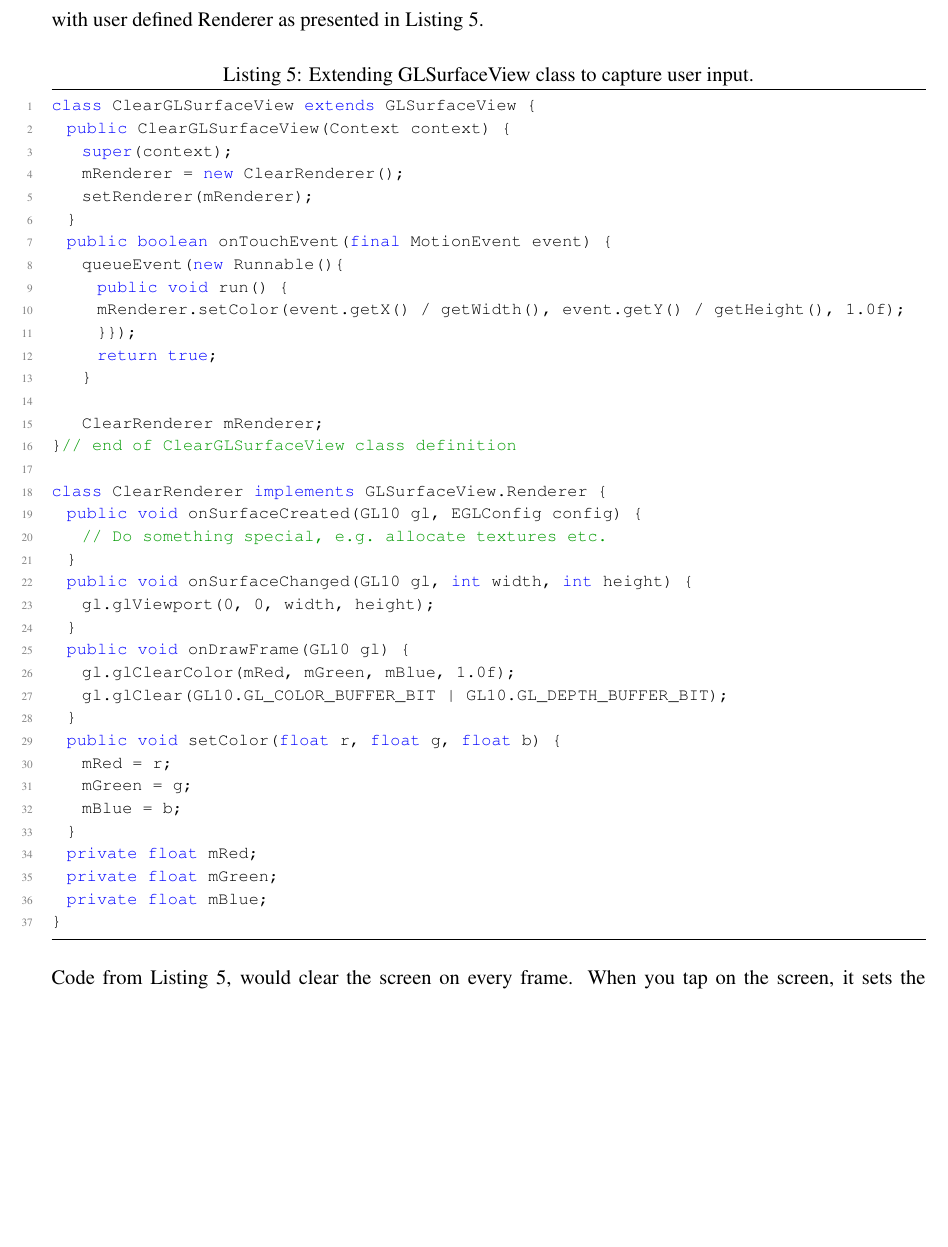
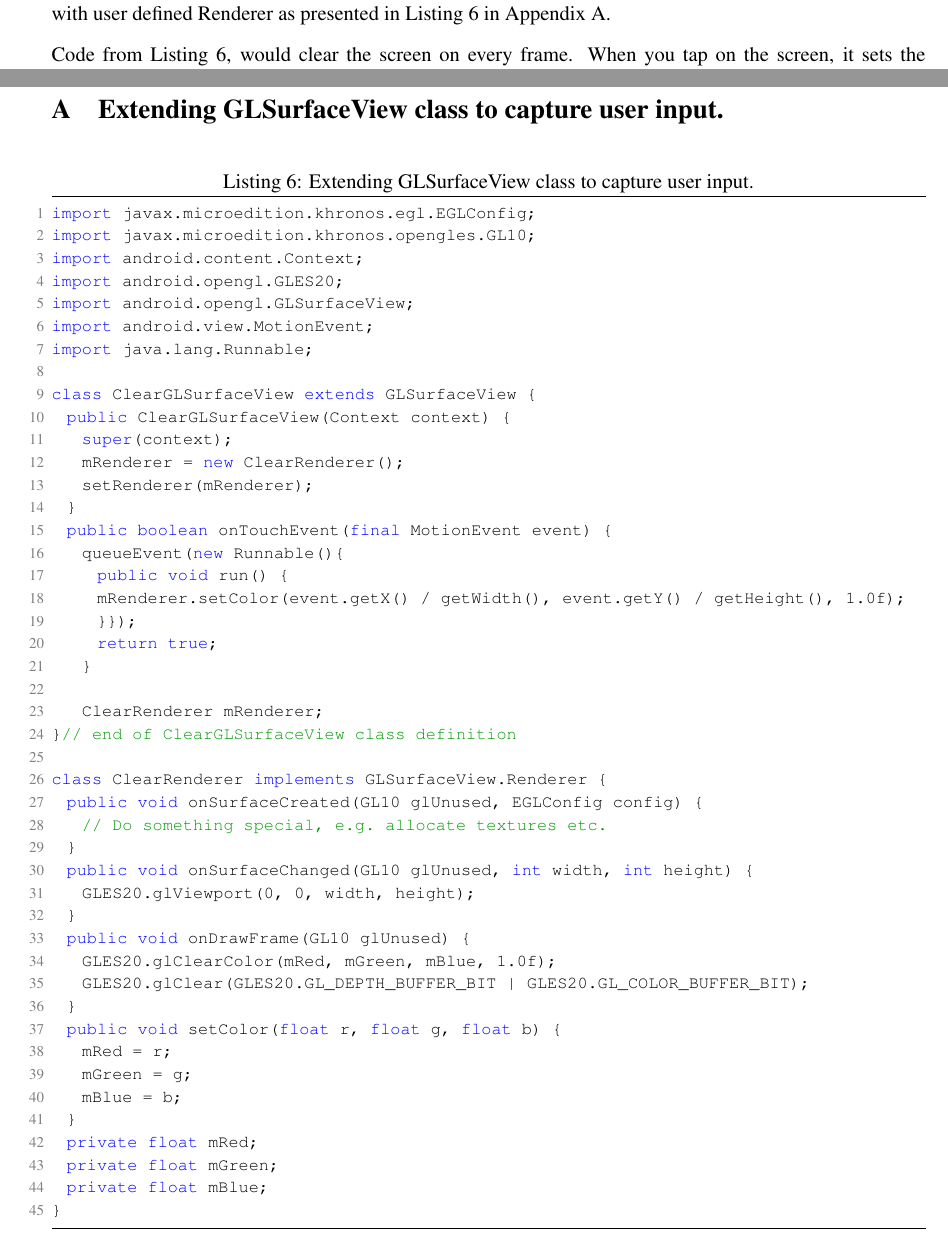
Before and after one commit to pmalek/opengl_webgl_seminarpaper, a LaTeX paper (main.tex, which reads code/glsurfaceview_override.java, code/minimal_GLSurfaceView_Renderer.java, codestyle.tex): part of page 6 of 8 before the commit and two parts of pages 6 and 9 of 9 after it, the two joined at a grey line, cut so that both start at the same text, the shorter picture padded with empty space. Compiled offline with pdfLaTeX.

Commit message:
Added appendix A, changed code snippets.

```diff
--- a/code/glsurfaceview_override.java
+++ b/code/glsurfaceview_override.java
@@ -16,15 +24,15 @@ class ClearGLSurfaceView extends GLSurfaceView {
 }// end of ClearGLSurfaceView class definition
 
 class ClearRenderer implements GLSurfaceView.Renderer {
-  public void onSurfaceCreated(GL10 gl, EGLConfig config) {
+  public void onSurfaceCreated(GL10 glUnused, EGLConfig config) {
     // Do something special, e.g. allocate textures etc.
   }
-  public void onSurfaceChanged(GL10 gl, int width, int height) {
-    gl.glViewport(0, 0, width, height);
+  public void onSurfaceChanged(GL10 glUnused, int width, int height) {
+    GLES20.glViewport(0, 0, width, height);
   }
-  public void onDrawFrame(GL10 gl) {
-    gl.glClearColor(mRed, mGreen, mBlue, 1.0f);
-    gl.glClear(GL10.GL_COLOR_BUFFER_BIT | GL10.GL_DEPTH_BUFFER_BIT);
+  public void onDrawFrame(GL10 glUnused) {
+    GLES20.glClearColor(mRed, mGreen, mBlue, 1.0f);
+    GLES20.glClear(GLES20.GL_DEPTH_BUFFER_BIT | GLES20.GL_COLOR_BUFFER_BIT);
   }
   public void setColor(float r, float g, float b) {
     mRed = r;
--- a/code/minimal_GLSurfaceView_Renderer.java
+++ b/code/minimal_GLSurfaceView_Renderer.java
@@ -1,11 +1,11 @@
 class ClearRenderer implements GLSurfaceView.Renderer {
-    public void onSurfaceCreated(GL10 gl, EGLConfig config) {
-        // create long-lived resources like textures
-    }
-    public void onSurfaceChanged(GL10 gl, int width, int height) {
-        gl.glViewport(0, 0, width, height);
-    }
-    public void onDrawFrame(GL10 gl) {
-        gl.glClear(GL10.GL_COLOR_BUFFER_BIT | GL10.GL_DEPTH_BUFFER_BIT);
-    }
+  public void onSurfaceCreated(GL10 glUnused, EGLConfig config) {
+    // create long-lived resources like textures
+  }
+  public void onSurfaceChanged(GL10 glUnused, int width, int height) {
+		GLES20.glViewport(0, 0, width, height);
+  }
+  public void onDrawFrame(GL10 glUnused) {
+		GLES20.glClear(GLES20.GL_DEPTH_BUFFER_BIT | GLES20.GL_COLOR_BUFFER_BIT);
+  }
 }
--- a/codestyle.tex
+++ b/codestyle.tex
@@ -13,7 +13,8 @@
   columns=flexible,
   basicstyle={\scriptsize\ttfamily},
   numbers=left,
-  numberstyle=\tiny\color{gray},
+  numbersep=4pt,
+  numberstyle=\scriptsize\color{gray},
   keywordstyle=\color{blue},
   commentstyle=\color{dkgreen},
   stringstyle=\color{mauve},
--- a/main.tex
+++ b/main.tex
@@ -16,6 +16,7 @@
 \usepackage[nobottomtitles]{titlesec}
 \linespread{1.1}
 \usepackage[bottom]{footmisc}
+\usepackage{appendix}
 %
 % should not USE  ?
 %\setlength{\parindent}{10mm} % Do not indent the 1st line of a paragraph.
@@ -117,62 +111,5 @@ Usage of OpenGL ES directive in manifest file is shown on Listing~\ref{lst:openg
+\input{./tex_files/opengles_interaction.tex}
 
-\lstinputlisting[label={lst:opengl_es_manifest},caption={Requesting OpenGL ES in Android Manifest file.},language=xml]{./code/manifest_require_opengles.xml}
-
-%\begin{filecode}[label=lst:opengl_es_manifest,caption=Requesting OpenGL ES in Android Manifest file.]
-%  \lstinputlisting{./code/manifest_require_opengles.xml}
-%\end{filecode}
-
-One can also check what version is supported on the device by using the code snippet from Listing~\ref{lst:check_opengl_es_version}.
-\begin{filecode}[label=lst:check_opengl_es_version,caption=Checking OpenGL ES version support on the device.]
-  \lstinputlisting{./code/check_opengl_es_version.java}
-\end{filecode}
-
-%\lstinputlisting[float=ht,label={lst:check_opengl_es_version},caption={Checking OpenGL ES version support on the device.}]{./code/check_opengl_es_version.java}
-
-Writing an application that uses OpenGL for all or part of its rendering, one would use \emph{GLSurfaceView} (an implementation of \emph{SurfaceView} that uses the dedicated surface for displaying OpenGL rendering) \cite{android_glsurfaceview} as a base for its application.
-It is also possible to implement OpenGL applications with \emph{TextureView} (good for partial OpenGL rendering in one's applications) or Android's SurfaceView but it would require a little bit more of additional code.
-\newline GLSurfaceView is a specialized \emph{View} container that enables rendering with use of OpenGL calls on devices with Android OS where \emph{GLSurfaceView.Renderer} controls what is being drawn on that view.
-
-GLSurfaceView among many others, supplies the following features:
-\begin{itemize}
-\item Manages a surface, which is a special piece of memory that can be composited into the Android view system.
-\item Manages an EGL\footnote{Interface between Khronos rendering APIs such as OpenGL ES and the underlying native platform window system.} display, which enables OpenGL to render into a surface.
-\item Accepts a user-provided Renderer object that does the actual rendering.
-\item Supports both on-demand and continuous rendering.
-\end{itemize}
-
-Below, one can observe a minimal implementation of an \emph{Activity} class \cite{android_activity} that would allow interaction with GLSurfaceView.
-
-\lstinputlisting[caption={Minimal implementation of Android's Activity class that would use GLSurfaceView.}]{./code/openglesactivity.java}
-
-To write an application beyond the basics presented above, one would have to write his own GLSurfaceView.Renderer. The Renderer is responsible for making OpenGL calls to render each frame.
-Its interface has only three methods to override:
-
-\begin{itemize}
-\item \emph{onSurfaceCreated()} which is called at the start of rendering, and whenever the OpenGL ES drawing context has to be recreated (the drawing context is typically lost and recreated when the activity is paused and resumed),
-\item \emph{onSurfaceChanged()} method is called when the surface changes size. It's a good place to set your OpenGL viewports, or cameras,
-\item \emph{onDrawFrame()} method is called every frame, and it is responsible for drawing the scene. You would typically start by calling glClear to clear the framebuffer, followed by other OpenGL ES calls to draw the current scene's objects, primitives, etc.
-\end{itemize}
-
-One of the simplest implementations of GLSurfaceView.Renderer that clears the screen to black color on every frame and does not allocate any resource on Surface creation is presented below:
-
-\begin{filecode}[label=lst:glsurfaceview_renderer_implementation,caption=Implementation of GLSurfaceView.Renderer that clears the screen to black on every frame.]
-\lstinputlisting{./code/minimal_GLSurfaceView_Renderer.java}
-\end{filecode}
-
-%\lstinputlisting[caption={Implementation of GLSurfaceView.Renderer that clears the screen to black on every frame.}]{./code/minimal_GLSurfaceView_Renderer.java}
-
-Developers using GLSurfaceView should extend it in order to define how the application should respond to touch events (basic implementation of GLSurfaceView does not cover that).
-This can be used in conjuction with user defined Renderer as presented in Listing~\ref{lst:glsurfaceview_override}.
-
-\begin{filecode}[label=lst:glsurfaceview_override,caption=Extending GLSurfaceView class to capture user input.]
-\lstinputlisting{./code/glsurfaceview_override.java}
-\end{filecode}
-
-Code from Listing~\ref{lst:glsurfaceview_override}, would clear the screen on every frame.
-When you tap on the screen, it sets the clear color based on the (x,y) coordinates of your touch event with respect to screen's corner.
-The use of \emph{queueEvent()} method allows safe communication between rendering thread and the UI thread.
-
-\pagebreak[3]
 \subsection{WebGL}
 
 %============================================================
@@ -198,4 +135,17 @@ In this section we will try to demonstrate the power of OpenGL ES API
 % In that case, remember to run bibtex:
 % latex template; bibtex template; latex template; latex template;
 
+%============================================================
+
+\clearpage
+\begin{appendices}
+
+\section{Extending GLSurfaceView class to capture user input.}
+\label{App:Appendix_A}
+\begin{filecode}[label=lst:glsurfaceview_override,caption=Extending GLSurfaceView class to capture user input.]
+\lstinputlisting{./code/glsurfaceview_override.java}
+\end{filecode}
+
+\end{appendices}
+
 \end{document}
--- /dev/null
+++ b/tex_files/opengles_interaction.tex
@@ -0,0 +53,9 @@
+This can be used in conjuction with user defined Renderer as presented in Listing~\ref{lst:glsurfaceview_override} in Appendix~\ref{App:Appendix_A}.
+
+%\begin{filecode}[label=lst:glsurfaceview_override,caption=Extending GLSurfaceView class to capture user input.]
+%\lstinputlisting{./code/glsurfaceview_override.java}
+%\end{filecode}
+
+Code from Listing~\ref{lst:glsurfaceview_override}, would clear the screen on every frame.
+When you tap on the screen, it sets the clear color based on the (x,y) coordinates of your touch event with respect to screen's corner.
+The use of \emph{queueEvent()} method allows safe communication between rendering thread and the UI thread.
```
Also changed, not shown: code/openglesactivity.java (+4 -0 lines), code/glsurfaceview_override.java (8 more changed lines), main.tex (7 more changed lines), tex_files/opengles_interaction.tex (52 more changed lines).
